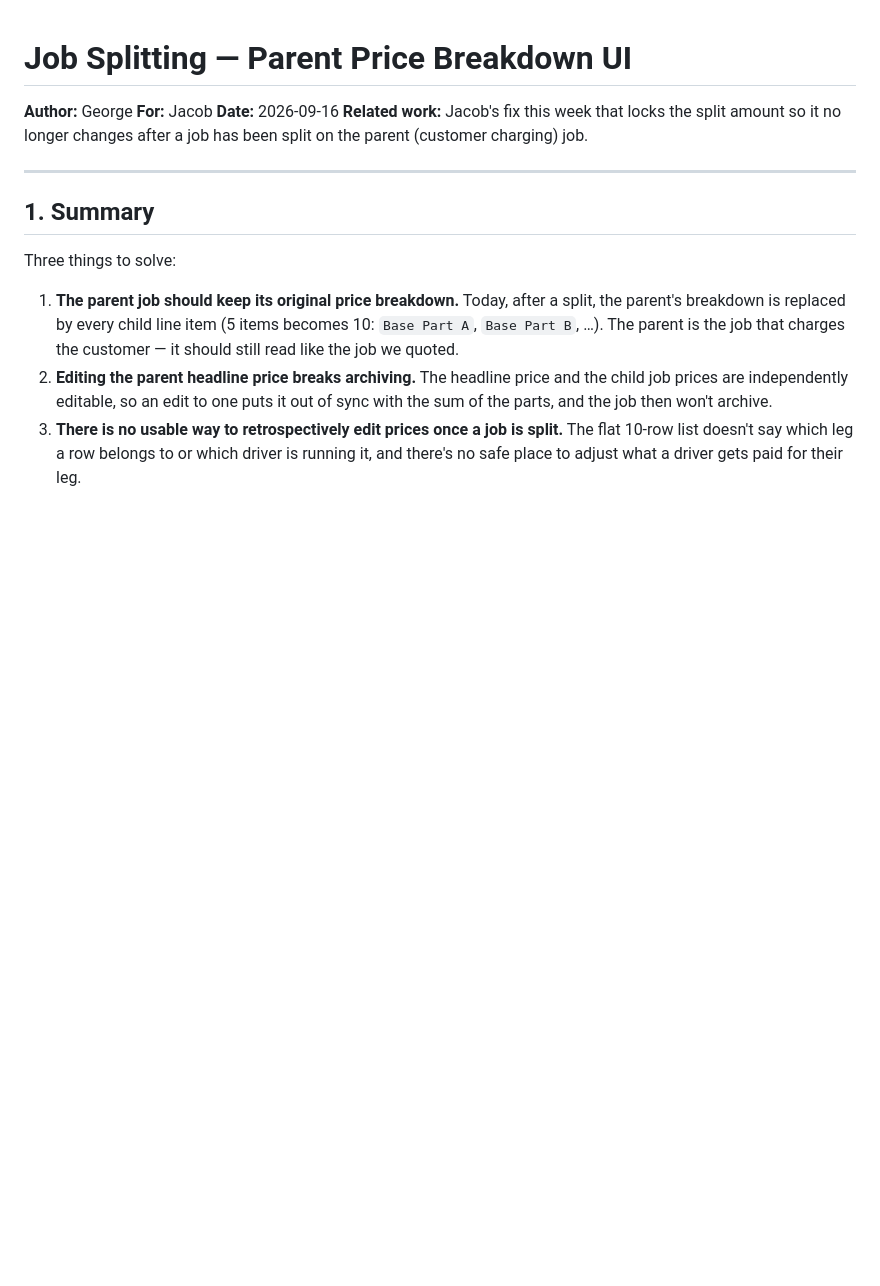
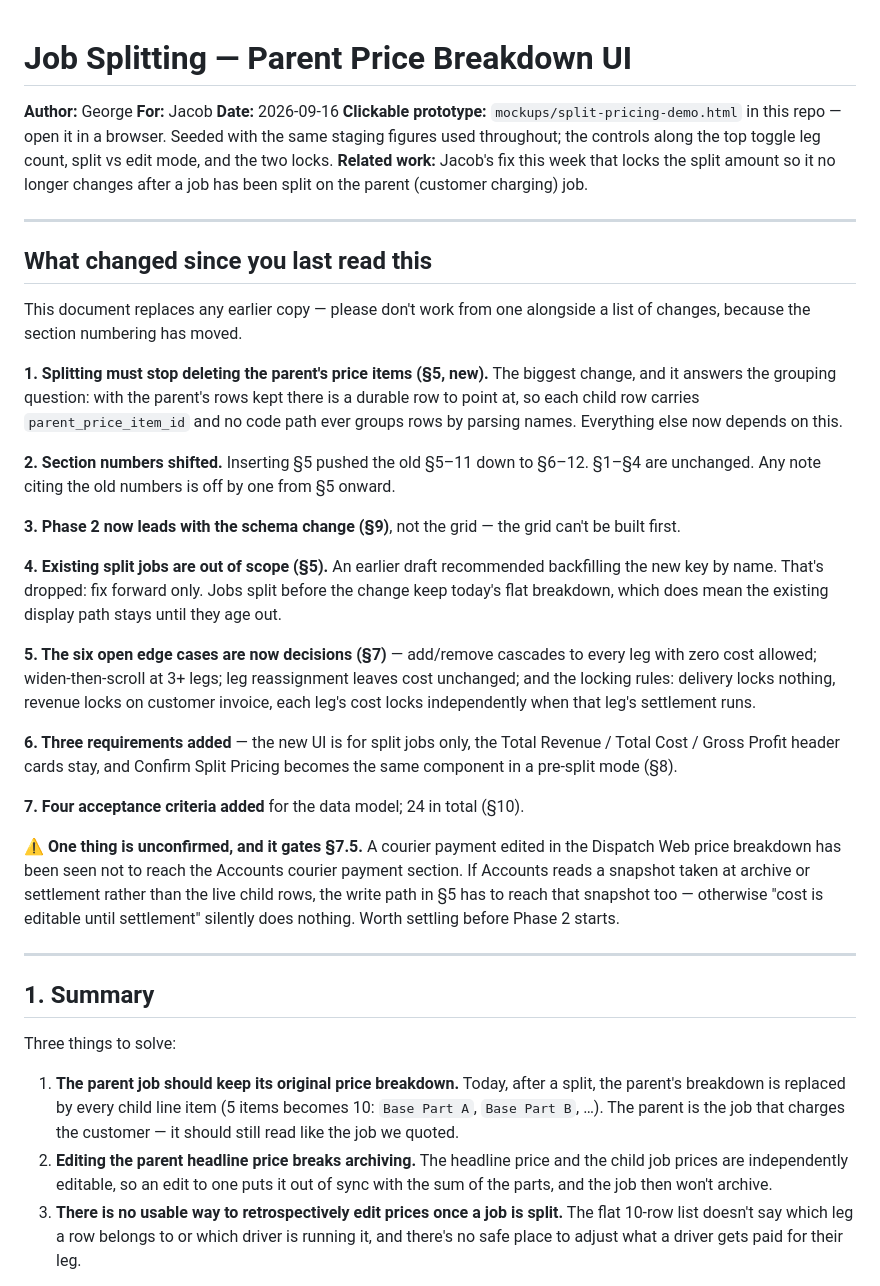
Before and after one commit to Deliver-Different-Testing/Dispatch, a Markdown page: specs/job-splitting-price-breakdown.md, the part around the change. GitHub-like rendering; blank space fills up the shorter version.

Commit message:
Add a changelog header and link the prototype
Jacob has read an earlier copy, and the section numbering moved when §5
went in, so a supplement would send him to the wrong sections. Adds a
"What changed since you last read this" block so the document can be
reissued whole and still be quick to re-enter.

Leads with the structural change (stop deleting the parent's rows) and
the renumbering, then the forward-only scope, the six decisions, the
three added requirements and the new criteria. Carries the unconfirmed
Accounts symptom up front, since it gates §7.5.

Also links mockups/split-pricing-demo.html from the header — the spec
never pointed at the prototype.

Co-Authored-By: Claude Opus 5 <noreply@anthropic.com>
Claude-Session: https://claude.ai/code/session_01AXCYohwot1cjyczPpRWnN3

```diff
--- a/specs/job-splitting-price-breakdown.md
+++ b/specs/job-splitting-price-breakdown.md
@@ -3,8 +3,50 @@
 **Author:** George
 **For:** Jacob
 **Date:** 2026-09-16
+**Clickable prototype:** `mockups/split-pricing-demo.html` in this repo — open it in a
+browser. Seeded with the same staging figures used throughout; the controls along the top
+toggle leg count, split vs edit mode, and the two locks.
 **Related work:** Jacob's fix this week that locks the split amount so it no longer
 changes after a job has been split on the parent (customer charging) job.
+
+---
+
+## What changed since you last read this
+
+This document replaces any earlier copy — please don't work from one alongside a list of
+changes, because the section numbering has moved.
+
+**1. Splitting must stop deleting the parent's price items (§5, new).** The biggest change,
+and it answers the grouping question: with the parent's rows kept there is a durable row to
+point at, so each child row carries `parent_price_item_id` and no code path ever groups rows
+by parsing names. Everything else now depends on this.
+
+**2. Section numbers shifted.** Inserting §5 pushed the old §5–11 down to §6–12. §1–§4 are
+unchanged. Any note citing the old numbers is off by one from §5 onward.
+
+**3. Phase 2 now leads with the schema change (§9)**, not the grid — the grid can't be built
+first.
+
+**4. Existing split jobs are out of scope (§5).** An earlier draft recommended backfilling the
+new key by name. That's dropped: fix forward only. Jobs split before the change keep today's
+flat breakdown, which does mean the existing display path stays until they age out.
+
+**5. The six open edge cases are now decisions (§7)** — add/remove cascades to every leg with
+zero cost allowed; widen-then-scroll at 3+ legs; leg reassignment leaves cost unchanged; and
+the locking rules: delivery locks nothing, revenue locks on customer invoice, each leg's cost
+locks independently when that leg's settlement runs.
+
+**6. Three requirements added** — the new UI is for split jobs only, the Total Revenue / Total
+Cost / Gross Profit header cards stay, and Confirm Split Pricing becomes the same component in
+a pre-split mode (§8).
+
+**7. Four acceptance criteria added** for the data model; 24 in total (§10).
+
+⚠️ **One thing is unconfirmed, and it gates §7.5.** A courier payment edited in the Dispatch Web
+price breakdown has been seen not to reach the Accounts courier payment section. If Accounts
+reads a snapshot taken at archive or settlement rather than the live child rows, the write path
+in §5 has to reach that snapshot too — otherwise "cost is editable until settlement" silently
+does nothing. Worth settling before Phase 2 starts.
 
 ---
 
```
